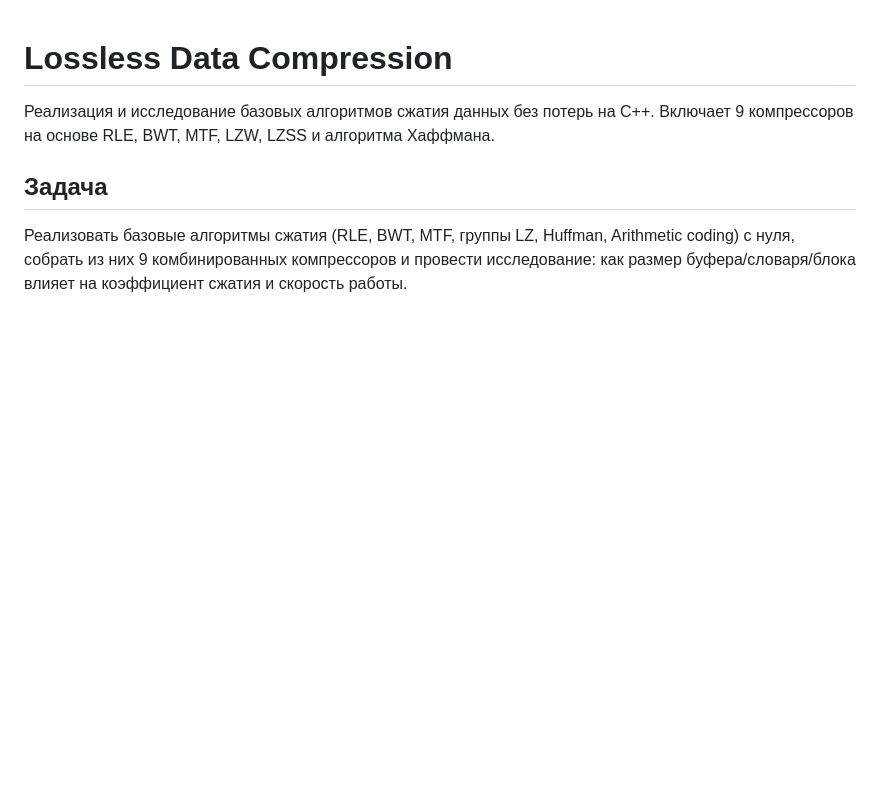
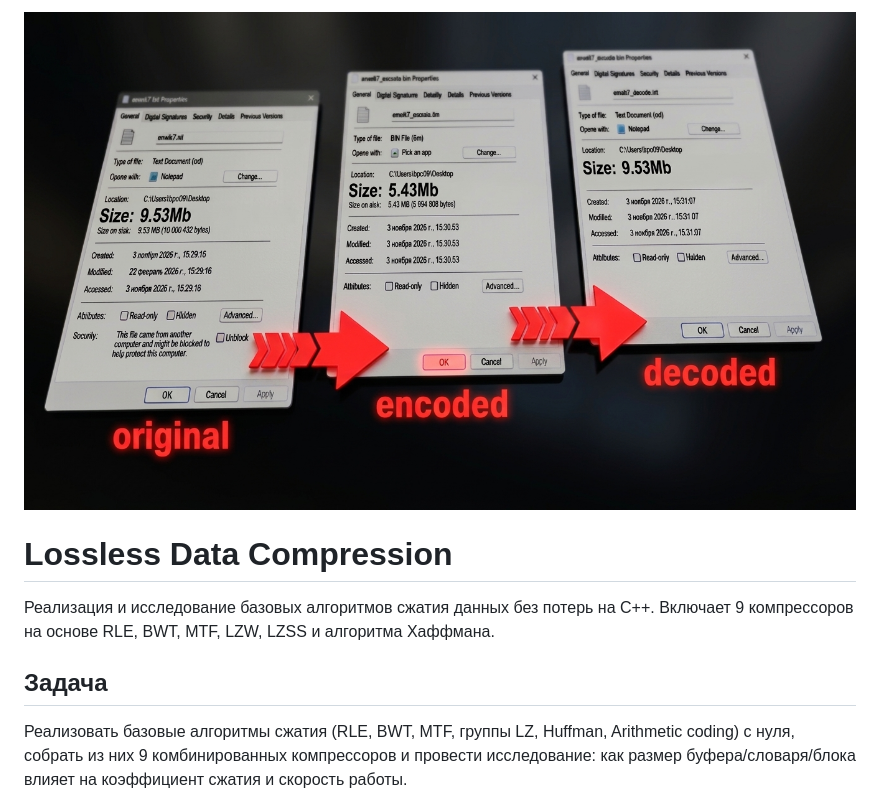
Before and after one commit to Kutepow-Petr/lossless-data-compression, a Markdown page: README.md, the part around the change. Rendered like a GitHub page; pictures changed too: assets/readme-image.jpg (added); blank space fills up the shorter version.

Commit message:
docs: update readme

```diff
--- a/README.md
+++ b/README.md
@@ -1,3 +1,5 @@
+![readme-image.jpg](assets/readme-image.jpg)
+
 # Lossless Data Compression
 
 Реализация и исследование базовых алгоритмов сжатия данных без потерь
```
